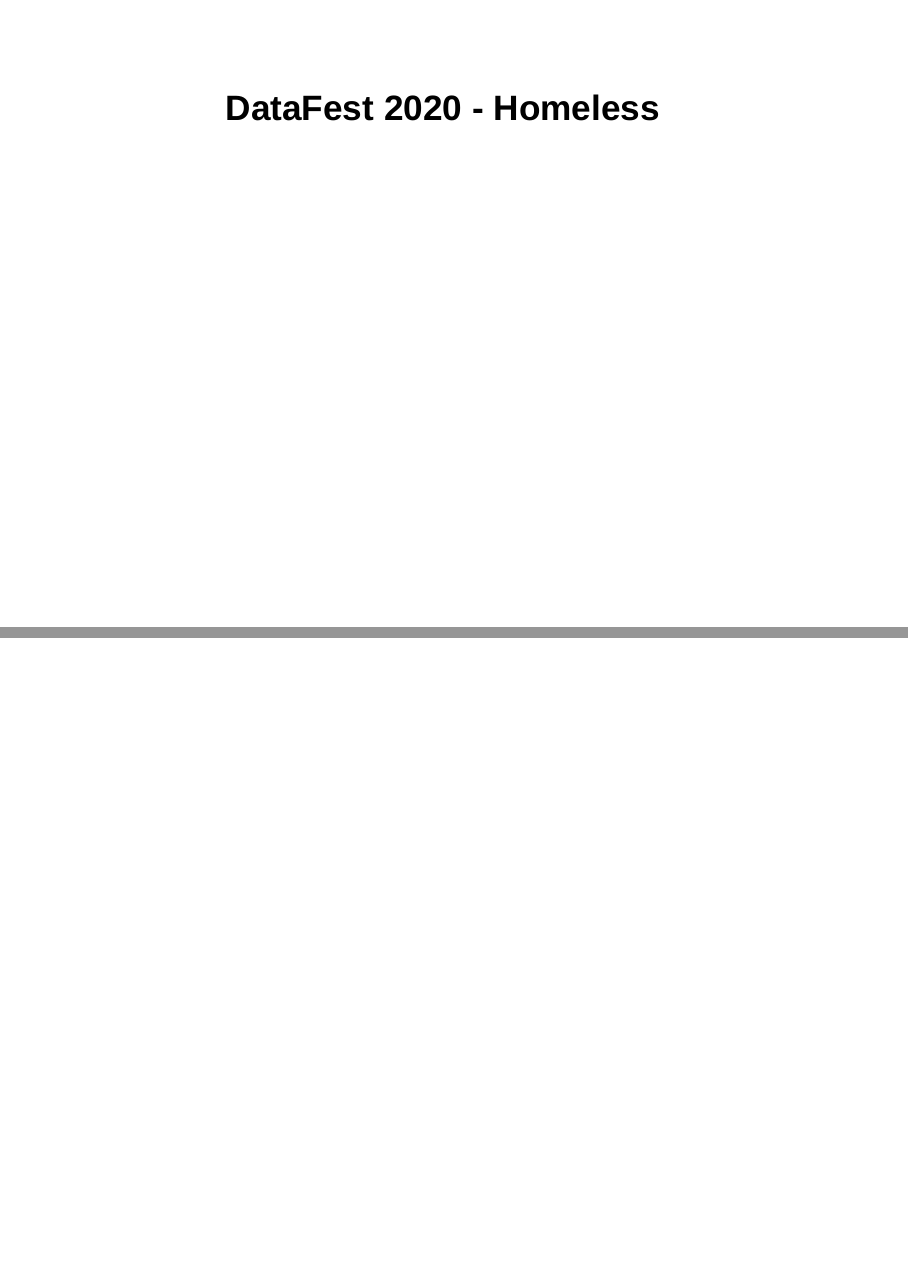
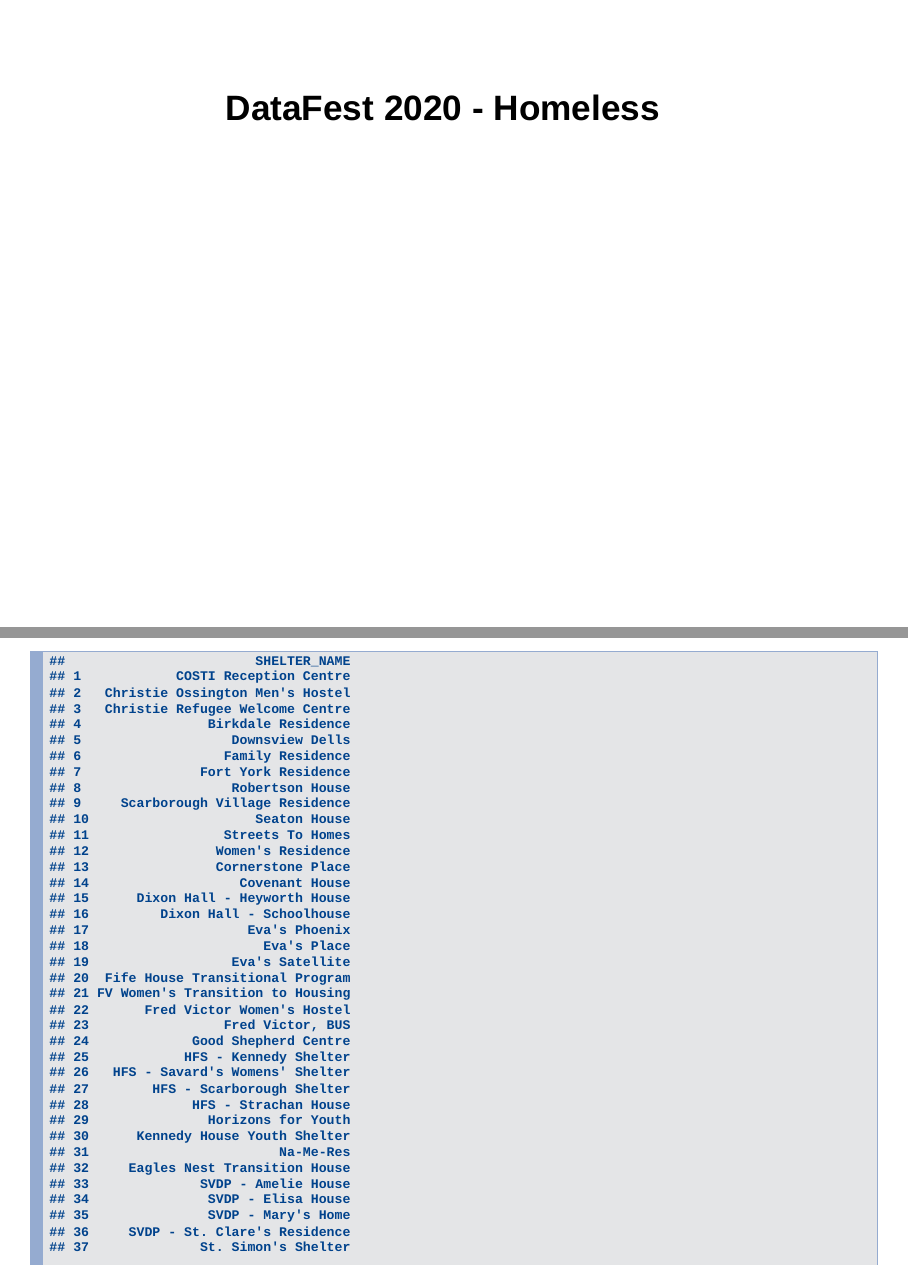
Before and after one commit to alexminsung/ISSC, an R Markdown document (R/DataFest 2020 - Homeless.Rmd): pages 1 and 2 of 2 before the commit and pages 1 and 2 of 3 after it, joined at a grey line. Rendered offline with R 4.5, knitr and Pandoc, with nearby package versions.

Commit message:
filtered the data by reported covid19 cases

````diff
--- a/R/DataFest 2020 - Homeless.Rmd
+++ b/R/DataFest 2020 - Homeless.Rmd
@@ -6,3 +6,21 @@
 ```{r setup, include=FALSE}
 knitr::opts_chunk$set(echo = FALSE)
 ```
+
+```{r message = FALSE, echo = FALSE}
+library(shiny)
+library(shinydashboard)
+library(tidyverse)
+
+#Reading the csv
+shelterData <- read.csv("https://raw.githubusercontent.com/alexminsung/ISSC/master/data/Daily%20shelter%20occpancy%20current.csv?token=APUVSRCQBS7QDHDGTMGCLMS65JGQU")
+attach(shelterData)
+
+shelterData %>%
+  distinct(SHELTER_NAME)
+
+# Finds all rows that starts witih "HFS"
+HFS <- grep("^HFS", as.character(shelterData$SHELTER_NAME), value = TRUE)
+
+# List of shelters with COVID19 cases
+target <- c("COSTI Reception Centre", "Seaton House", HFS, "Salvation Army - Maxwell Meighen",
````
Also changed, not shown: data/97f3-Toronto-Active-Shelter-Outbreaks-June-8-2020.pdf (added), data/CityofToronto_COVID-19_Data.xlsx (added), R/DataFest 2020 - Homeless.Rmd (9 more changed lines).
